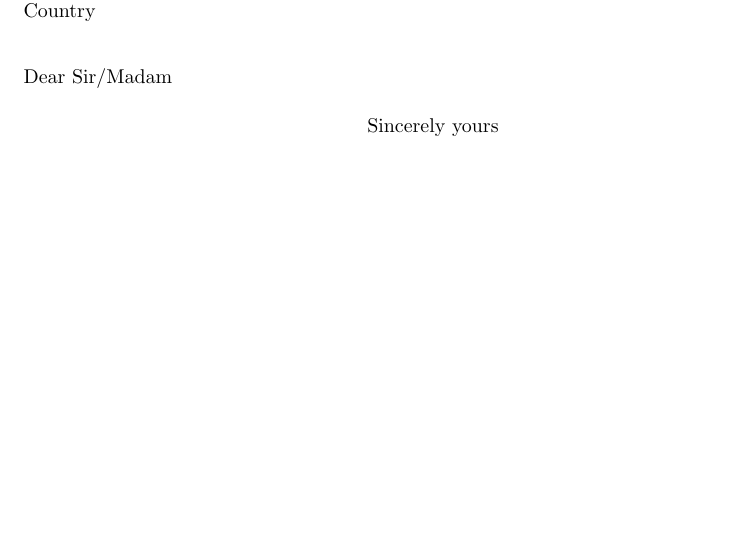
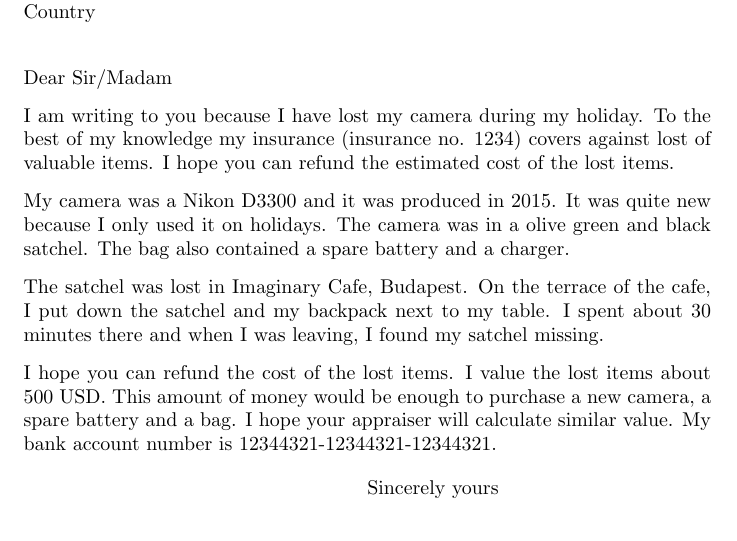
Before and after one commit to ZsoltToth/LatexExamples, a LaTeX letter (letter/formal/insurance/letter.tex): part of the page, cut so that both start at the same text, the shorter picture padded with empty space. Compiled offline with pdfLaTeX.

Commit message:
Letter is written
The lost item and the circumstances are described. The content of the letter is organized into 4 paragraphs.

```diff
--- a/letter/formal/insurance/letter.tex
+++ b/letter/formal/insurance/letter.tex
@@ -9,7 +9,21 @@
 	\begin{letter}{Insurance Company\\ 321 Company Street\\City, Postal Code\\Country}
 		\opening{Dear Sir/Madam}
 
+I am writing to you because I have lost my camera during my holiday.
+To the best of my knowledge my insurance (insurance no. 1234) covers against lost of valuable items.
+I hope you can refund the estimated cost of the lost items.
 
+
+My camera was a Nikon D3300 and it was produced in 2015.
+It was quite new because I only used it on holidays.
+The camera was in a olive green and black satchel.
+The bag also contained a spare battery and a charger.
+
+The satchel was lost in Imaginary Cafe, Budapest.
+On the terrace of the cafe, I put down the satchel and my backpack next to my table.
+I spent about 30 minutes there and when I was leaving, I found my satchel missing.
+
+I hope you can refund the cost of the lost items. I value the lost items about 500 USD. This amount of money would be enough to purchase a new camera, a spare battery and a bag. I hope your appraiser will calculate similar value. My bank account number is 12344321-12344321-12344321.
 
 		\closing{Sincerely yours}
 		%\cc{Cclist}
```
